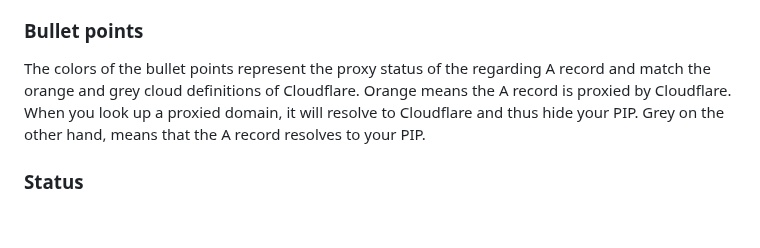
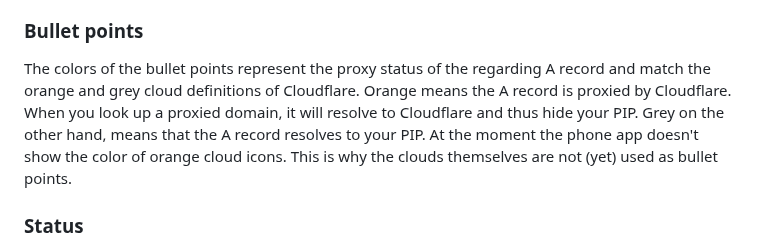
Before and after one commit to MennovH/HomeAssistant, a Markdown page: CloudflareDDNS/DOCS.md, the part around the change. GitHub-like rendering; blank space fills up the shorter version.

```diff
--- a/CloudflareDDNS/DOCS.md
+++ b/CloudflareDDNS/DOCS.md
@@ -53,7 +53,7 @@ The log shows there were two iterations. The A record of example1.com and later
 ### Creations
 The add-on also noticed that the A record of example7.com (which was manually configured as persistent domain) was missing during the first iteration, and created it via the Cloudflare API. This change is directly visible in the Cloudflare dashboard.
 ### Bullet points
-The colors of the bullet points represent the proxy status of the regarding A record and match the orange and grey cloud definitions of Cloudflare. Orange means the A record is proxied by Cloudflare. When you look up a proxied domain, it will resolve to Cloudflare and thus hide your PIP. Grey on the other hand, means that the A record resolves to your PIP.
+The colors of the bullet points represent the proxy status of the regarding A record and match the orange and grey cloud definitions of Cloudflare. Orange means the A record is proxied by Cloudflare. When you look up a proxied domain, it will resolve to Cloudflare and thus hide your PIP. Grey on the other hand, means that the A record resolves to your PIP. At the moment the phone app doesn't show the color of orange cloud icons. This is why the clouds themselves are not (yet) used as bullet points.
 ### Status
 The status shows the past changes [green] and errors [red]. Every value divided by a "/" has its own meaning as explained below.
 #### Runtime changes
```
